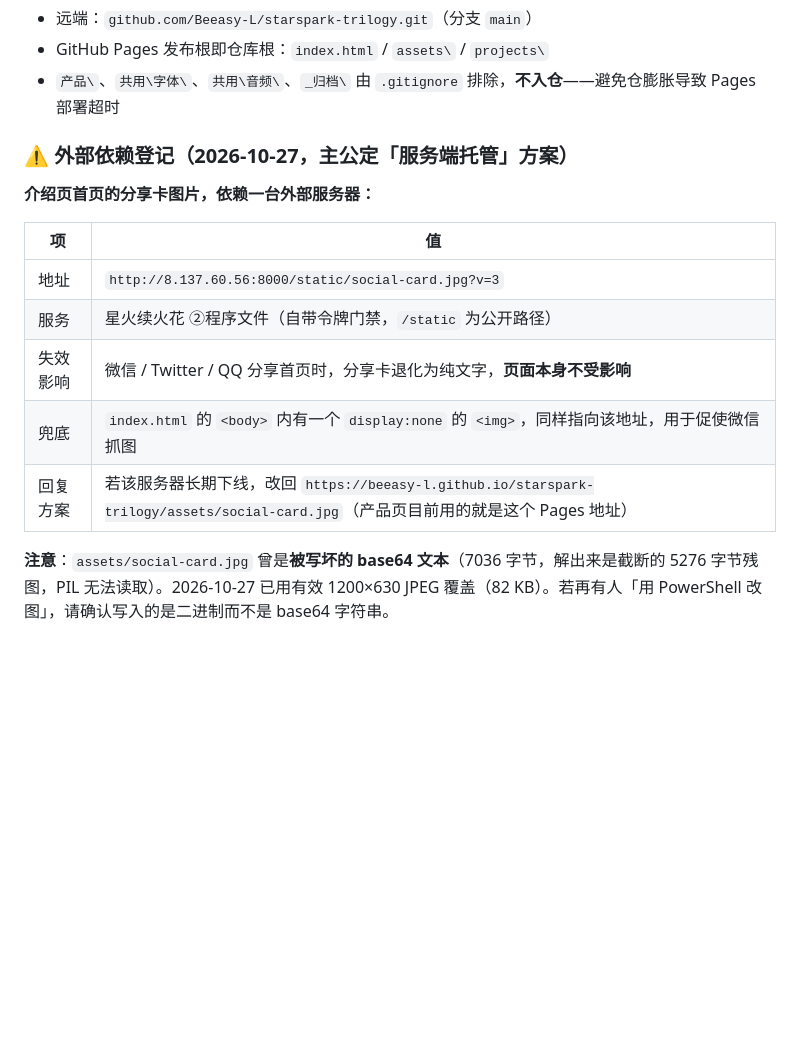
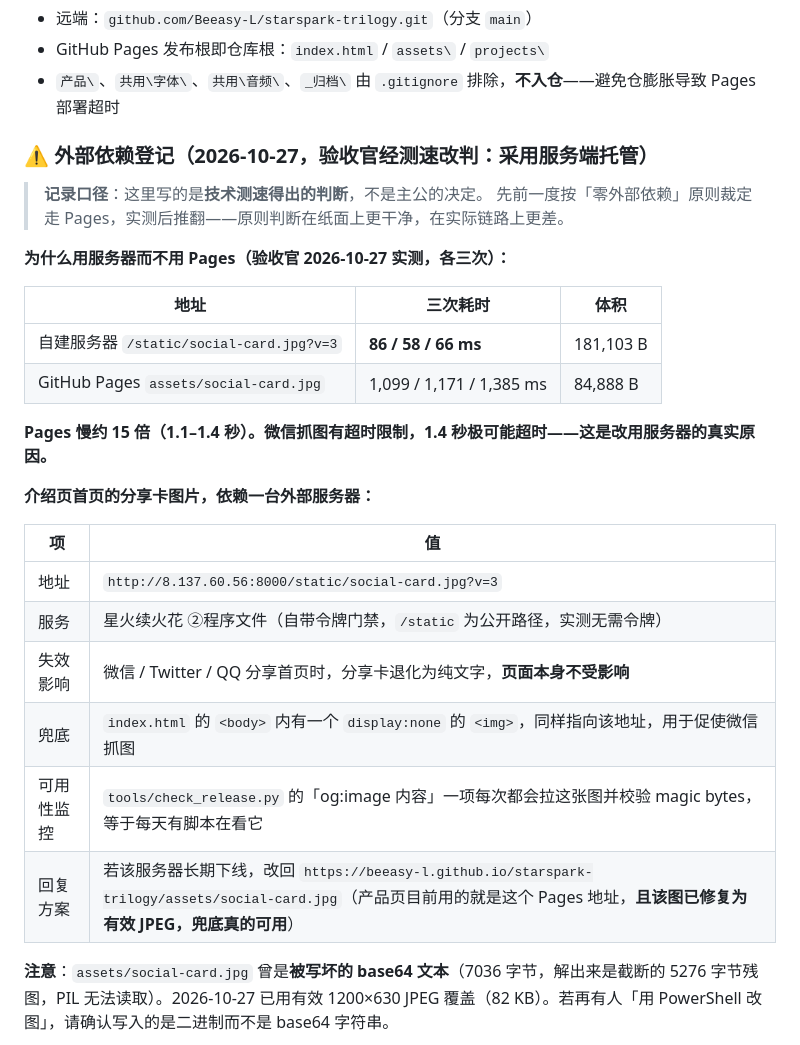
Before and after one commit to Beeasy-L/starspark-trilogy, a Markdown page: README.md, the part around the change. Rendered like a GitHub page; blank space fills up the shorter version.

Commit message:
docs: correct share-card dependency record - measured speed decision, not a主公 order; add Pages-vs-server timing data

```diff
--- a/README.md
+++ b/README.md
@@ -54,17 +54,30 @@
 - GitHub Pages 发布根即仓库根：`index.html` / `assets\` / `projects\`
 - `产品\`、`共用\字体\`、`共用\音频\`、`_归档\` 由 `.gitignore` 排除，**不入仓**——避免仓膨胀导致 Pages 部署超时
 
-### ⚠️ 外部依赖登记（2026-10-27，主公定「服务端托管」方案）
+### ⚠️ 外部依赖登记（2026-10-27，验收官经测速改判：采用服务端托管）
+
+> **记录口径**：这里写的是**技术测速得出的判断**，不是主公的决定。
+> 先前一度按「零外部依赖」原则裁定走 Pages，实测后推翻——原则判断在纸面上更干净，在实际链路上更差。
+
+**为什么用服务器而不用 Pages（验收官 2026-10-27 实测，各三次）：**
+
+| 地址 | 三次耗时 | 体积 |
+|---|---|---|
+| 自建服务器 `/static/social-card.jpg?v=3` | **86 / 58 / 66 ms** | 181,103 B |
+| GitHub Pages `assets/social-card.jpg` | 1,099 / 1,171 / 1,385 ms | 84,888 B |
+
+**Pages 慢约 15 倍（1.1–1.4 秒）。微信抓图有超时限制，1.4 秒极可能超时——这是改用服务器的真实原因。**
 
 **介绍页首页的分享卡图片，依赖一台外部服务器：**
 
 | 项 | 值 |
 |---|---|
 | 地址 | `http://8.137.60.56:8000/static/social-card.jpg?v=3` |
-| 服务 | 星火续火花 ②程序文件（自带令牌门禁，`/static` 为公开路径） |
+| 服务 | 星火续火花 ②程序文件（自带令牌门禁，`/static` 为公开路径，实测无需令牌） |
 | 失效影响 | 微信 / Twitter / QQ 分享首页时，分享卡退化为纯文字，**页面本身不受影响** |
 | 兜底 | `index.html` 的 `<body>` 内有一个 `display:none` 的 `<img>`，同样指向该地址，用于促使微信抓图 |
-| 回复方案 | 若该服务器长期下线，改回 `https://beeasy-l.github.io/starspark-trilogy/assets/social-card.jpg`（产品页目前用的就是这个 Pages 地址） |
+| 可用性监控 | `tools/check_release.py` 的「og:image 内容」一项每次都会拉这张图并校验 magic bytes，等于每天有脚本在看它 |
+| 回复方案 | 若该服务器长期下线，改回 `https://beeasy-l.github.io/starspark-trilogy/assets/social-card.jpg`（产品页目前用的就是这个 Pages 地址，**且该图已修复为有效 JPEG，兜底真的可用**） |
 
 **注意**：`assets/social-card.jpg` 曾是**被写坏的 base64 文本**（7036 字节，解出来是截断的 5276 字节残图，PIL 无法读取）。2026-10-27 已用有效 1200×630 JPEG 覆盖（82 KB）。若再有人「用 PowerShell 改图」，请确认写入的是二进制而不是 base64 字符串。
 
```
